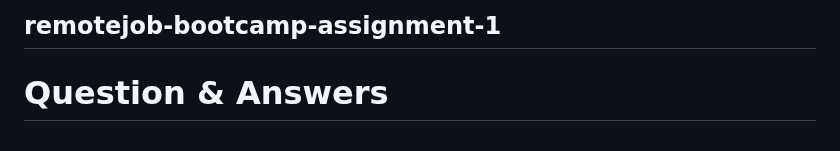
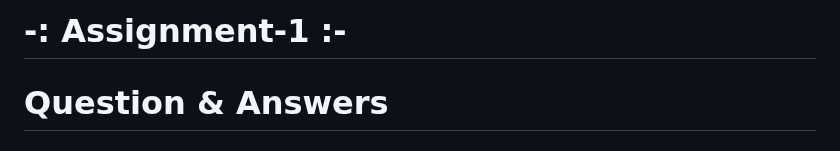
Before and after one commit to ezyapps/remotejob-bootcamp-assignment-1, a Markdown page: README.md, the part around the change. GitHub-like rendering.

```diff
--- a/README.md
+++ b/README.md
@@ -1,4 +1,4 @@
-## remotejob-bootcamp-assignment-1
+# -: Assignment-1 :-
 
 # Question & Answers
 ## Q1: What is ES6 and what are the new features introduced in ES6?
```
